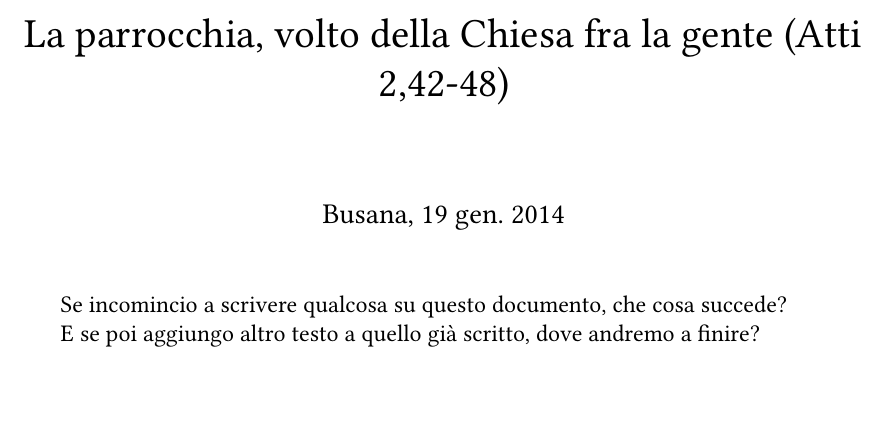
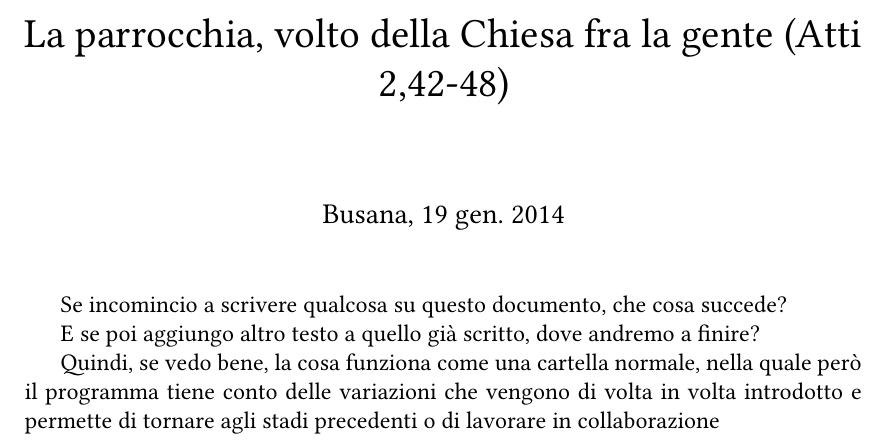
Before and after one commit to dangi57/repProva, a LaTeX book (Busana19gen/Busana-parrocchia.tex): part of the page, cut so that both start at the same text, the shorter picture padded with empty space. Compiled offline with XeLaTeX; a missing font is replaced by an installed copy or a similar font.

Commit message:
Revert "Prova"
This reverts commit 3c3bc2aa0187ec618a64ca28364bc2e955280e59.

Conflicts:
	Busana19gen/Busana-parrocchia.tex

```diff
--- a/Busana19gen/Busana-parrocchia.tex
+++ b/Busana19gen/Busana-parrocchia.tex
@@ -72,6 +72,7 @@ Se incomincio a scrivere qualcosa su questo documento, che cosa succede?
 
 E se poi aggiungo altro testo a quello già scritto, dove andremo a finire?
 
+Quindi, se vedo bene, la cosa funziona come una cartella normale, nella quale però il programma tiene conto delle variazioni che vengono di volta in volta introdotto e permette di tornare agli stadi precedenti o di lavorare in collaborazione
 
 
 
```
Also changed, not shown: Busana19gen/provaicona.jpg (added).
